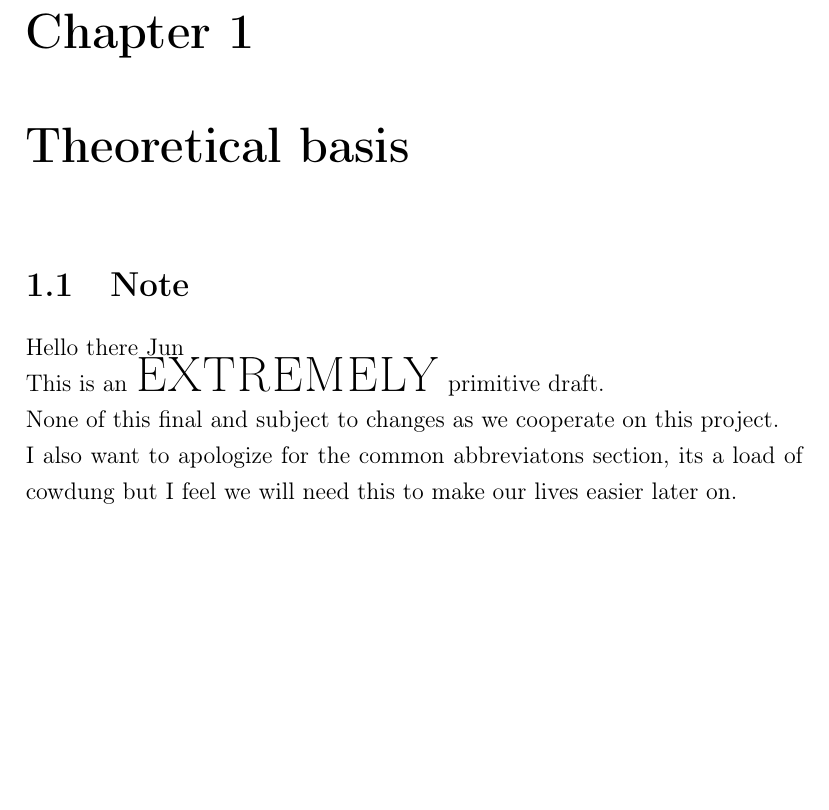
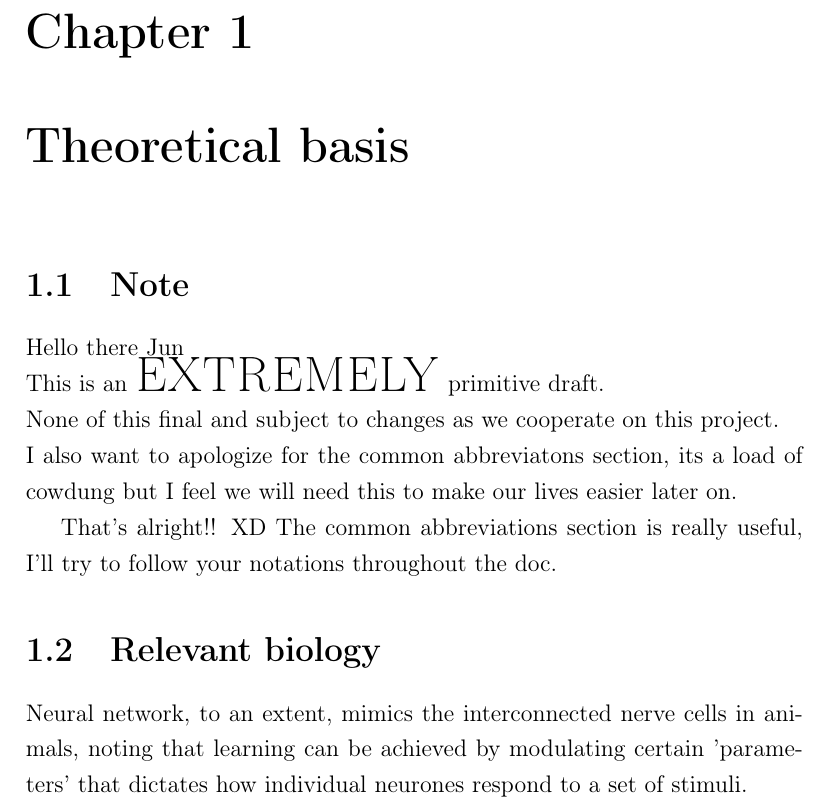
Before and after one commit to lvthnn/SimEVO, a LaTeX document (notes/devjournal/development.tex): part of page 5 of 16, cut so that both start at the same text, the shorter picture padded with empty space. Compiled offline with pdfLaTeX.

Commit message:
Started adding relevant biology to 'Theoretical basis' section

```diff
--- a/notes/devjournal/development.tex
+++ b/notes/devjournal/development.tex
@@ -119,6 +119,13 @@ None of this final and subject to changes as we cooperate on this project.
 \noindent
 I also want to apologize for the common abbreviatons section, its a load of cowdung
 but I feel we will need this to make our lives easier later on.
+
+\par That's alright!! XD The common abbreviations section is really useful, I'll try to follow your notations
+throughout the doc.
+
+\section{Relevant biology}
+Neural network, to an extent, mimics the interconnected nerve cells in animals, noting that learning can be achieved by modulating certain
+'parameters' that dictates how individual neurones respond to a set of stimuli.
 
 \chapter{Model outline}
 \section{Model outline}
```
Also changed, not shown: 2 other files.
